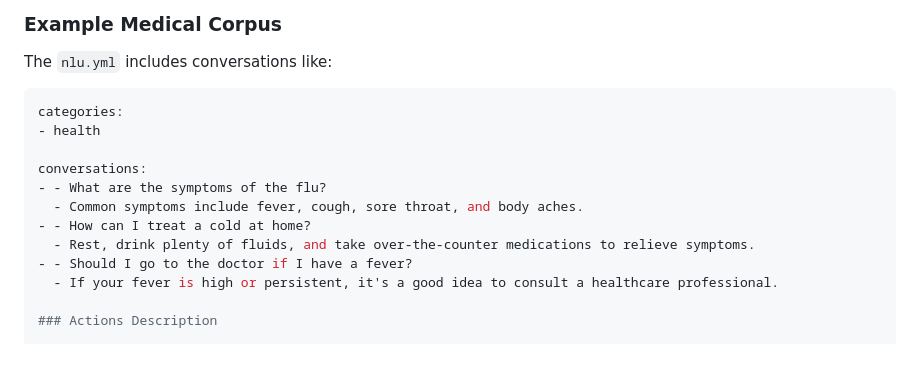
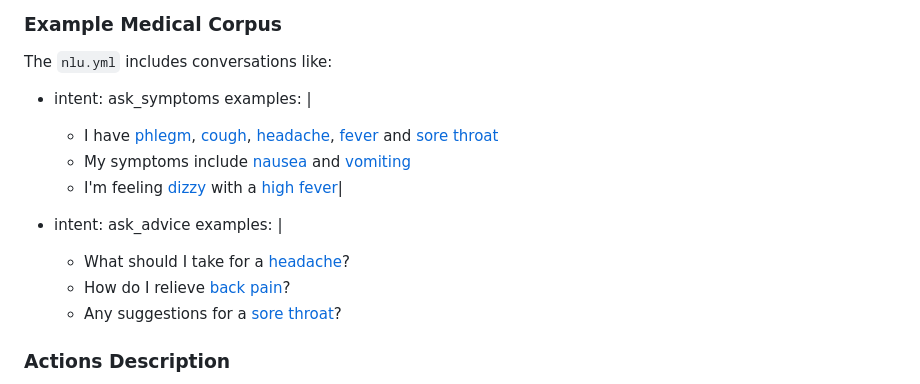
Before and after one commit to CarlosADuranVIllalobos/Health-Assistant-Chatbot, a Markdown page: README.md, the part around the change. Drawn GitHub-style; blank space fills up the shorter version.

````diff
--- a/README.md
+++ b/README.md
@@ -98,17 +98,17 @@ The project uses the Rasa framework to build and train the chatbot. The chatbot
 
 The `nlu.yml` includes conversations like:
 
-```yaml
-categories:
-- health
+- intent: ask_symptoms
+  examples: |
+    - I have [phlegm](symptom), [cough](symptom), [headache](symptom), [fever](symptom) and [sore throat](symptom)
+    - My symptoms include [nausea](symptom) and [vomiting](symptom)
+    - I'm feeling [dizzy](symptom) with a [high fever](symptom)|
 
-conversations:
-- - What are the symptoms of the flu?
-  - Common symptoms include fever, cough, sore throat, and body aches.
-- - How can I treat a cold at home?
-  - Rest, drink plenty of fluids, and take over-the-counter medications to relieve symptoms.
-- - Should I go to the doctor if I have a fever?
-  - If your fever is high or persistent, it's a good idea to consult a healthcare professional.
+- intent: ask_advice
+  examples: |
+    - What should I take for a [headache](symptom)?
+    - How do I relieve [back pain](symptom)?
+    - Any suggestions for a [sore throat](symptom)?
 
 ### Actions Description
 
````
